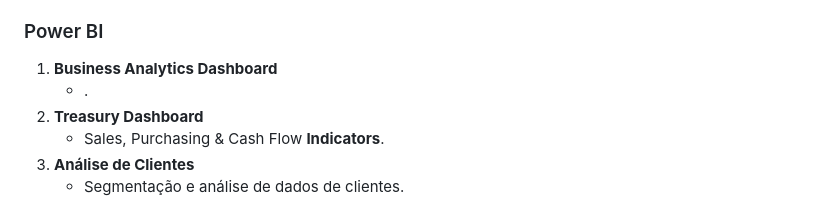
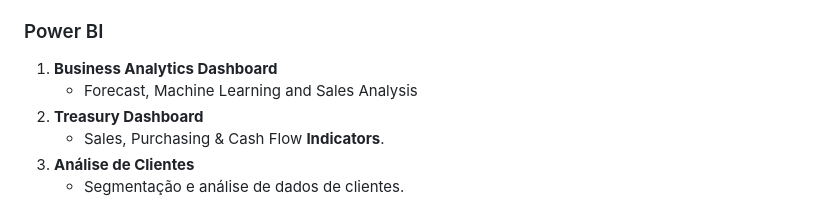
Before and after one commit to behw0/data-analysis-projects, a Markdown page: README.md, the part around the change. Drawn GitHub-style.

```diff
--- a/README.md
+++ b/README.md
@@ -51,7 +51,7 @@ Bem-vindo ao repositório **Data Analysis Projects**! Este repositório contém
 
 ### Power BI
 1. **Business Analytics Dashboard**
-   - .
+   - Forecast, Machine Learning and Sales Analysis
 2. **Treasury Dashboard**
    - Sales, Purchasing & Cash Flow **Indicators**.
 3. **Análise de Clientes**
```
